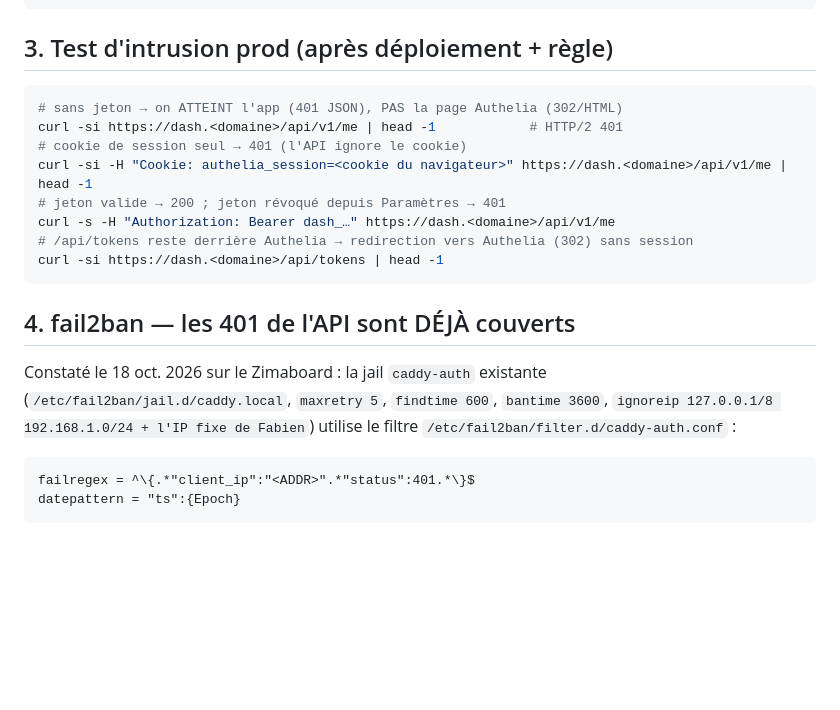
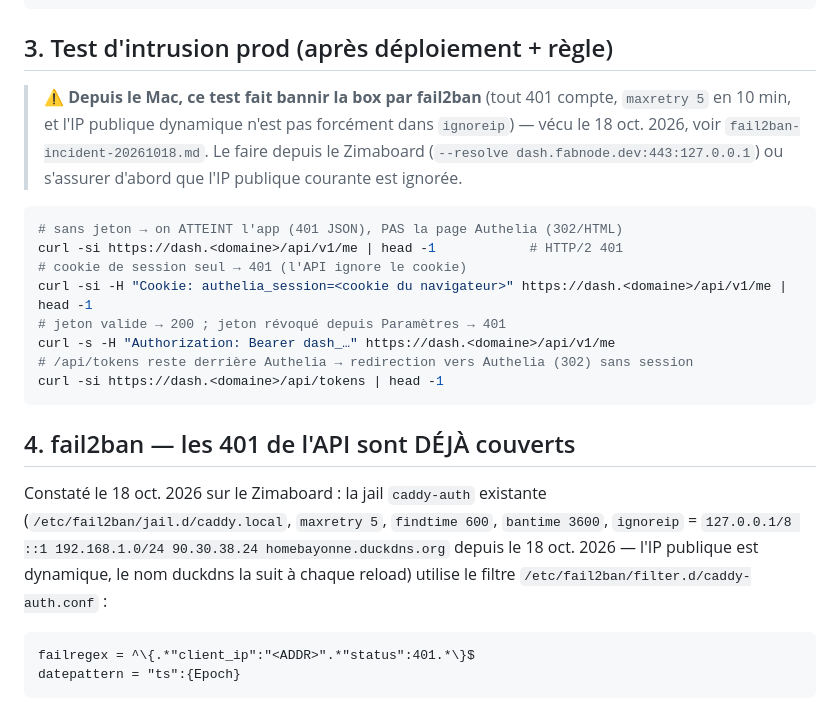
Before and after one commit to FabienUhart/dash_project, a Markdown page: docs/infra/authelia-api-v1.md, the part around the change. GitHub-like rendering; blank space fills up the shorter version.

````diff
--- a/docs/infra/authelia-api-v1.md
+++ b/docs/infra/authelia-api-v1.md
@@ -46,6 +46,11 @@ docker restart authelia
 
 ## 3. Test d'intrusion prod (après déploiement + règle)
 
+> ⚠ **Depuis le Mac, ce test fait bannir la box par fail2ban** (tout 401 compte, `maxretry 5` en 10 min, et l'IP
+> publique dynamique n'est pas forcément dans `ignoreip`) — vécu le 18 oct. 2026, voir
+> `fail2ban-incident-20261018.md`. Le faire depuis le Zimaboard (`--resolve dash.fabnode.dev:443:127.0.0.1`)
+> ou s'assurer d'abord que l'IP publique courante est ignorée.
+
 ```bash
 # sans jeton → on ATTEINT l'app (401 JSON), PAS la page Authelia (302/HTML)
 curl -si https://dash.<domaine>/api/v1/me | head -1            # HTTP/2 401
@@ -60,7 +65,7 @@ curl -si https://dash.<domaine>/api/tokens | head -1
 ## 4. fail2ban — les 401 de l'API sont DÉJÀ couverts
 
 Constaté le 18 oct. 2026 sur le Zimaboard : la jail `caddy-auth` existante (`/etc/fail2ban/jail.d/caddy.local`,
-`maxretry 5`, `findtime 600`, `bantime 3600`, `ignoreip 127.0.0.1/8 192.168.1.0/24 + l'IP fixe de Fabien`) utilise
+`maxretry 5`, `findtime 600`, `bantime 3600`, `ignoreip` = `127.0.0.1/8 ::1 192.168.1.0/24 90.30.38.24 homebayonne.duckdns.org` depuis le 18 oct. 2026 — l'IP publique est dynamique, le nom duckdns la suit à chaque reload) utilise
 le filtre `/etc/fail2ban/filter.d/caddy-auth.conf` :
 
 ```
````
Also changed, not shown: IDEAS.md (+25 -10 lines), docs/infra/fail2ban-incident-20261018.md (added, +62 -0 lines).
